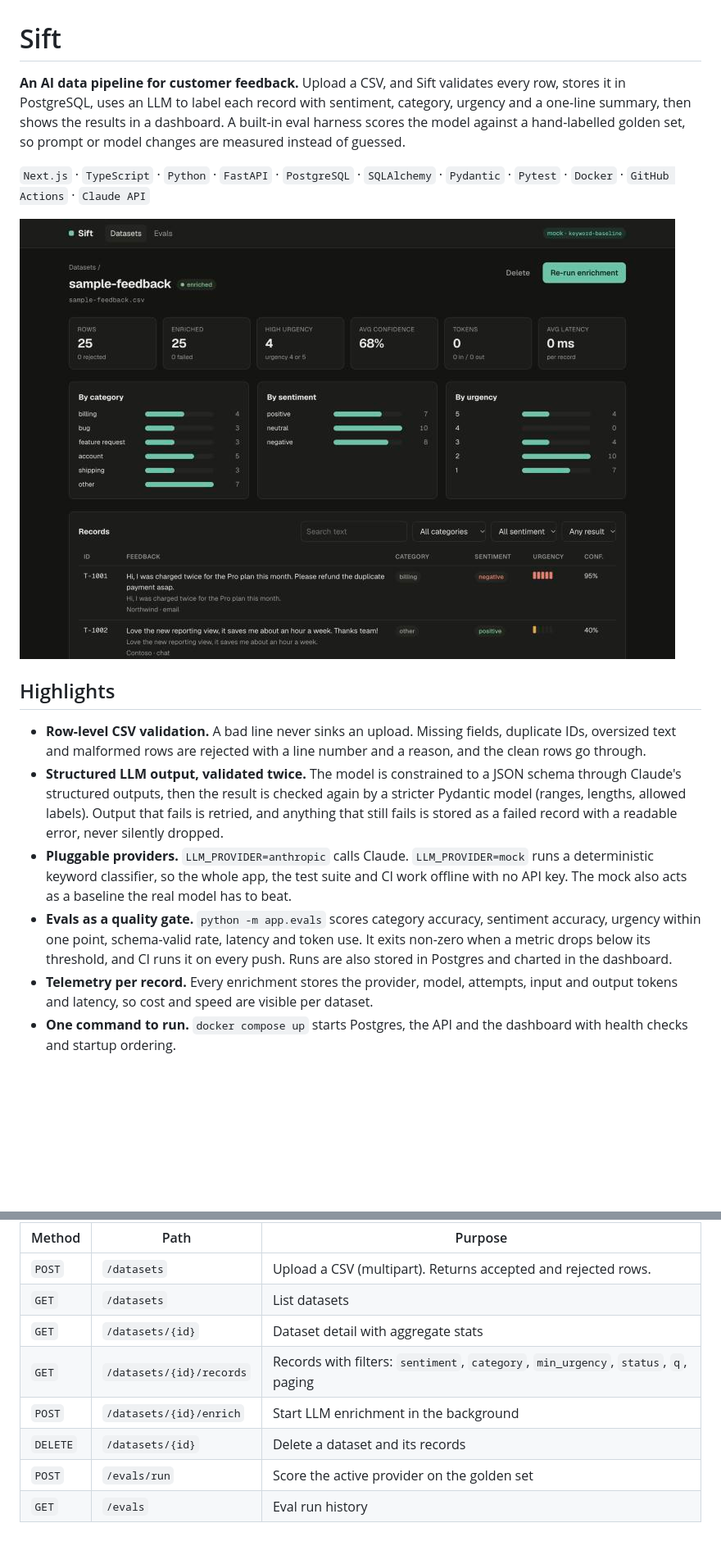
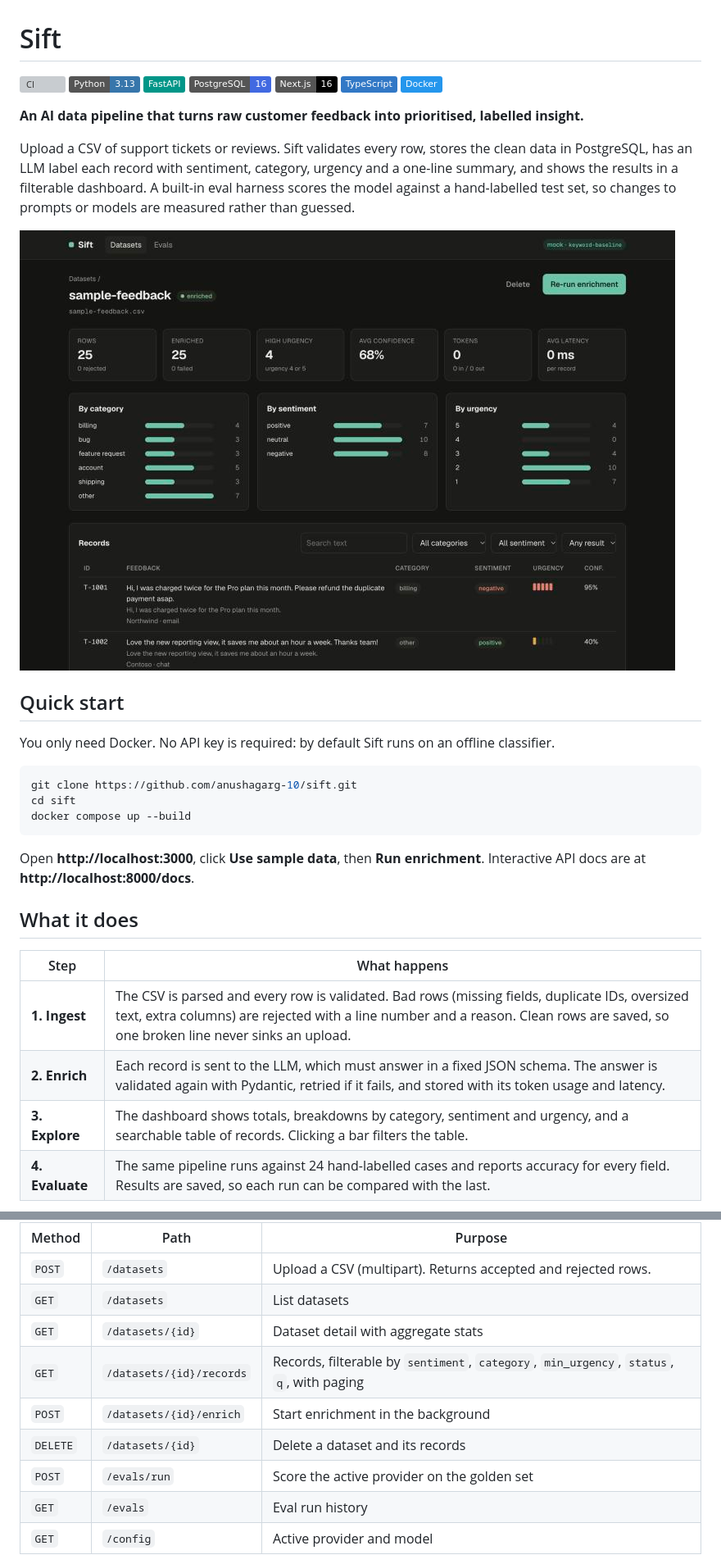
Before and after one commit to anushagarg-10/sift, a Markdown page: README.md, 2 parts joined by grey strips. Shown at 82% size. Drawn GitHub-style; folded sections open; badges without logos; blank space fills up the shorter version; grey boxes are pictures that could not be loaded.

````diff
--- a/README.md
+++ b/README.md
@@ -1,16 +1,38 @@
 # Sift
 
-**An AI data pipeline for customer feedback.** Upload a CSV, and Sift validates every row, stores it in PostgreSQL, uses an LLM to label each record with sentiment, category, urgency and a one-line summary, then shows the results in a dashboard. A built-in eval harness scores the model against a hand-labelled golden set, so prompt or model changes are measured instead of guessed.
+[![CI](https://github.com/anushagarg-10/sift/actions/workflows/ci.yml/badge.svg)](https://github.com/anushagarg-10/sift/actions/workflows/ci.yml)
+![Python](https://img.shields.io/badge/Python-3.13-3776AB?logo=python&logoColor=white)
+![FastAPI](https://img.shields.io/badge/FastAPI-009688?logo=fastapi&logoColor=white)
+![PostgreSQL](https://img.shields.io/badge/PostgreSQL-16-4169E1?logo=postgresql&logoColor=white)
+![Next.js](https://img.shields.io/badge/Next.js-16-000000?logo=nextdotjs&logoColor=white)
+![TypeScript](https://img.shields.io/badge/TypeScript-3178C6?logo=typescript&logoColor=white)
+![Docker](https://img.shields.io/badge/Docker-2496ED?logo=docker&logoColor=white)
 
-`Next.js` · `TypeScript` · `Python` · `FastAPI` · `PostgreSQL` · `SQLAlchemy` · `Pydantic` · `Pytest` · `Docker` · `GitHub Actions` · `Claude API`
+**An AI data pipeline that turns raw customer feedback into prioritised, labelled insight.**
 
-![Dataset view](docs/dataset.jpg)
+Upload a CSV of support tickets or reviews. Sift validates every row, stores the clean data in PostgreSQL, has an LLM label each record with sentiment, category, urgency and a one-line summary, and shows the results in a filterable dashboard. A built-in eval harness scores the model against a hand-labelled test set, so changes to prompts or models are measured rather than guessed.
 
-## Highlights
+![Dataset view: KPI tiles, category, sentiment and urgency breakdowns, and labelled records](docs/dataset.jpg)
 
-- **Row-level CSV validation.** A bad line never sinks an upload. Missing fields, duplicate IDs, oversized text and malformed rows are rejected with a line number and a reason, and the clean rows go through.
-- **Structured LLM output, validated twice.** The model is constrained to a JSON schema through Claude's structured outputs, then the result is checked again by a stricter Pydantic model (ranges, lengths, allowed labels). Output that fails is retried, and anything that still fails is stored as a failed record with a readable error, never silently dropped.
-- **Pluggable providers.** `LLM_PROVIDER=anthropic` calls Claude. `LLM_PROVIDER=mock` runs a deterministic keyword classifier, so the whole app, the test suite and CI work offline with no API key. The mock also acts as a baseline the real model has to beat.
-- **Evals as a quality gate.** `python -m app.evals` scores category accuracy, sentiment accuracy, urgency within one point, schema-valid rate, latency and token use. It exits non-zero when a metric drops below its threshold, and CI runs it on every push. Runs are also stored in Postgres and charted in the dashboard.
-- **Telemetry per record.** Every enrichment stores the provider, model, attempts, input and output tokens and latency, so cost and speed are visible per dataset.
-- **One command to run.** `docker compose up` starts Postgres, the API and the dashboard with health checks and startup ordering.
+## Quick start
+
+You only need Docker. No API key is required: by default Sift runs on an offline classifier.
+
+```bash
+git clone https://github.com/anushagarg-10/sift.git
+cd sift
+docker compose up --build
+```
+
+Open **http://localhost:3000**, click **Use sample data**, then **Run enrichment**.
+Interactive API docs are at **http://localhost:8000/docs**.
+
+## What it does
+
+| Step | What happens |
+| --- | --- |
+| **1. Ingest** | The CSV is parsed and every row is validated. Bad rows (missing fields, duplicate IDs, oversized text, extra columns) are rejected with a line number and a reason. Clean rows are saved, so one broken line never sinks an upload. |
+| **2. Enrich** | Each record is sent to the LLM, which must answer in a fixed JSON schema. The answer is validated again with Pydantic, retried if it fails, and stored with its token usage and latency. |
+| **3. Explore** | The dashboard shows totals, breakdowns by category, sentiment and urgency, and a searchable table of records. Clicking a bar filters the table. |
+| **4. Evaluate** | The same pipeline runs against 24 hand-labelled cases and reports accuracy for every field. Results are saved, so each run can be compared with the last. |
+
@@ -88,9 +124,10 @@ Current scores on the 24-case golden set:
 | `POST` | `/datasets` | Upload a CSV (multipart). Returns accepted and rejected rows. |
 | `GET` | `/datasets` | List datasets |
 | `GET` | `/datasets/{id}` | Dataset detail with aggregate stats |
-| `GET` | `/datasets/{id}/records` | Records with filters: `sentiment`, `category`, `min_urgency`, `status`, `q`, paging |
-| `POST` | `/datasets/{id}/enrich` | Start LLM enrichment in the background |
+| `GET` | `/datasets/{id}/records` | Records, filterable by `sentiment`, `category`, `min_urgency`, `status`, `q`, with paging |
+| `POST` | `/datasets/{id}/enrich` | Start enrichment in the background |
 | `DELETE` | `/datasets/{id}` | Delete a dataset and its records |
 | `POST` | `/evals/run` | Score the active provider on the golden set |
 | `GET` | `/evals` | Eval run history |
+| `GET` | `/config` | Active provider and model |
 
````
Also changed, not shown: other parts of README.md (+101 -56 lines), docs/evals.jpg (added).
